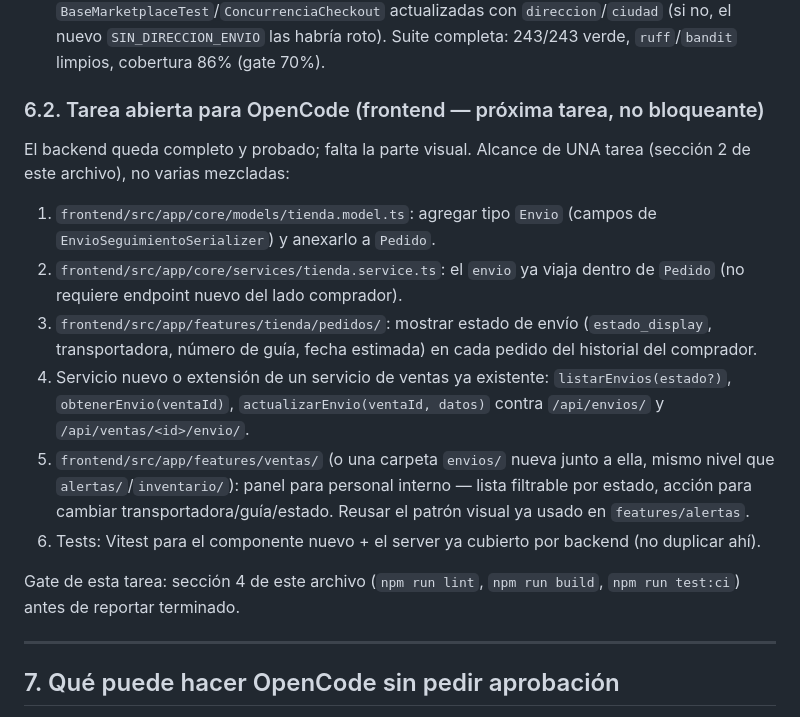
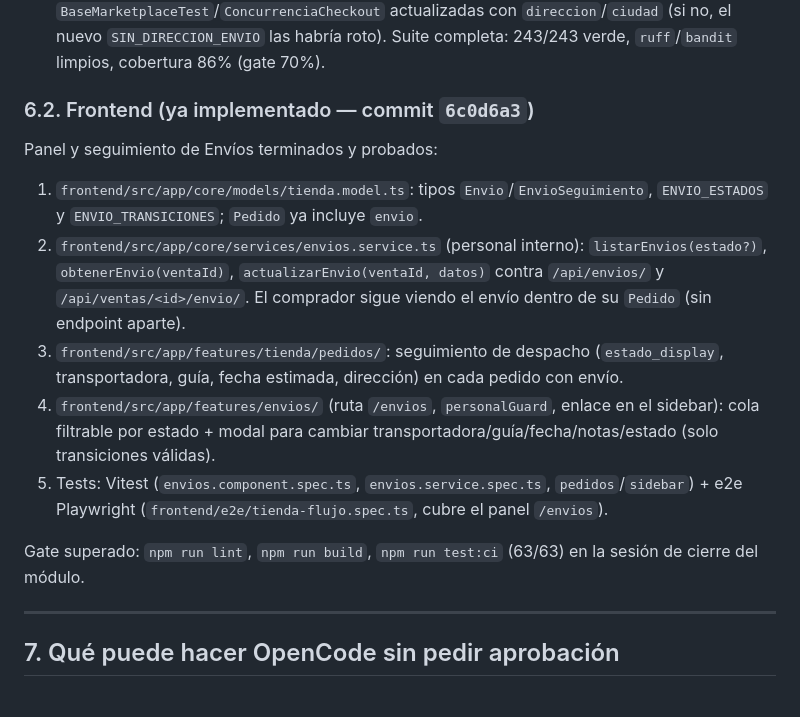
Before and after one commit to miguel2007ortiz/intersoft, a Markdown page: AGENTS.md, the part around the change. Rendered like a GitHub page.

Commit message:
docs: marca F2 (panel de envios frontend) como implementada
La F2 quedo terminada en el commit 6c0d6a3 (panel /envios, servicio,
seguimiento en pedidos del comprador, tests Vitest + e2e). Sincroniza
AGENTS.md seccion 6.2 y la matriz del ROADMAP.

```diff
--- a/AGENTS.md
+++ b/AGENTS.md
@@ -185,32 +185,28 @@ llegue a producción.
   roto). Suite completa: 243/243 verde, `ruff`/`bandit` limpios, cobertura
   86% (gate 70%).
 
-### 6.2. Tarea abierta para OpenCode (frontend — próxima tarea, no bloqueante)
+### 6.2. Frontend (ya implementado — commit `6c0d6a3`)
 
-El backend queda completo y probado; falta la parte visual. Alcance de UNA
-tarea (sección 2 de este archivo), no varias mezcladas:
+Panel y seguimiento de Envíos terminados y probados:
 
-1. `frontend/src/app/core/models/tienda.model.ts`: agregar tipo `Envio`
-   (campos de `EnvioSeguimientoSerializer`) y anexarlo a `Pedido`.
-2. `frontend/src/app/core/services/tienda.service.ts`: el `envio` ya viaja
-   dentro de `Pedido` (no requiere endpoint nuevo del lado comprador).
-3. `frontend/src/app/features/tienda/pedidos/`: mostrar estado de envío
-   (`estado_display`, transportadora, número de guía, fecha estimada) en
-   cada pedido del historial del comprador.
-4. Servicio nuevo o extensión de un servicio de ventas ya existente:
-   `listarEnvios(estado?)`, `obtenerEnvio(ventaId)`,
-   `actualizarEnvio(ventaId, datos)` contra `/api/envios/` y
-   `/api/ventas/<id>/envio/`.
-5. `frontend/src/app/features/ventas/` (o una carpeta `envios/` nueva junto
-   a ella, mismo nivel que `alertas/`/`inventario/`): panel para personal
-   interno — lista filtrable por estado, acción para cambiar
-   transportadora/guía/estado. Reusar el patrón visual ya usado en
-   `features/alertas`.
-6. Tests: Vitest para el componente nuevo + el server ya cubierto por
-   backend (no duplicar ahí).
+1. `frontend/src/app/core/models/tienda.model.ts`: tipos `Envio`/`EnvioSeguimiento`,
+   `ENVIO_ESTADOS` y `ENVIO_TRANSICIONES`; `Pedido` ya incluye `envio`.
+2. `frontend/src/app/core/services/envios.service.ts` (personal interno):
+   `listarEnvios(estado?)`, `obtenerEnvio(ventaId)`, `actualizarEnvio(ventaId,
+   datos)` contra `/api/envios/` y `/api/ventas/<id>/envio/`. El comprador
+   sigue viendo el envío dentro de su `Pedido` (sin endpoint aparte).
+3. `frontend/src/app/features/tienda/pedidos/`: seguimiento de despacho
+   (`estado_display`, transportadora, guía, fecha estimada, dirección) en
+   cada pedido con envío.
+4. `frontend/src/app/features/envios/` (ruta `/envios`, `personalGuard`,
+   enlace en el sidebar): cola filtrable por estado + modal para cambiar
+   transportadora/guía/fecha/notas/estado (solo transiciones válidas).
+5. Tests: Vitest (`envios.component.spec.ts`, `envios.service.spec.ts`,
+   `pedidos`/`sidebar`) + e2e Playwright (`frontend/e2e/tienda-flujo.spec.ts`,
+   cubre el panel `/envios`).
 
-Gate de esta tarea: sección 4 de este archivo (`npm run lint`,
-`npm run build`, `npm run test:ci`) antes de reportar terminado.
+Gate superado: `npm run lint`, `npm run build`, `npm run test:ci` (63/63) en
+la sesión de cierre del módulo.
 
 ---
 
```
Also changed, not shown: docs/ROADMAP.md (+9 -5 lines).
